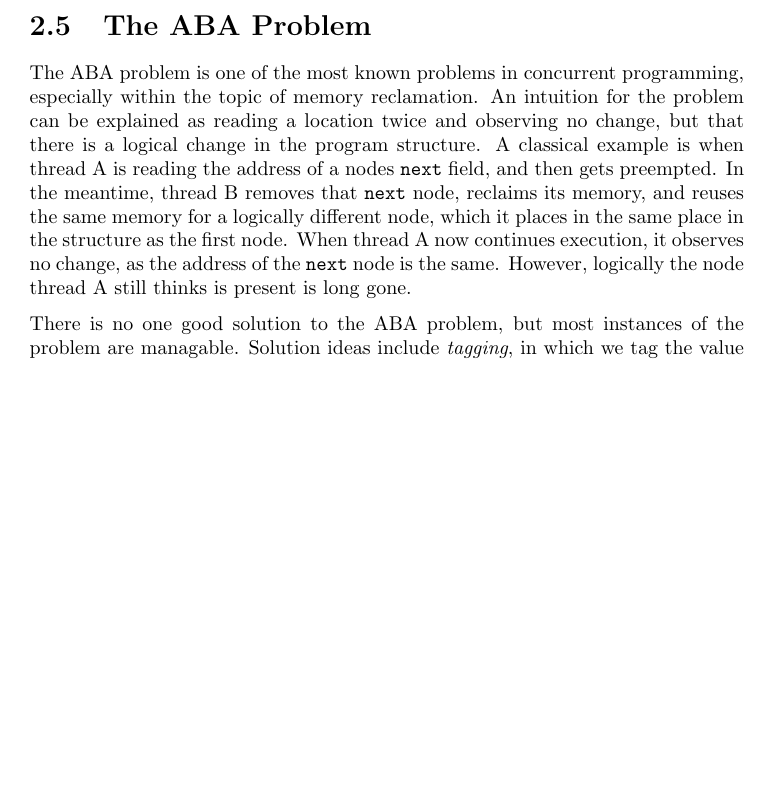
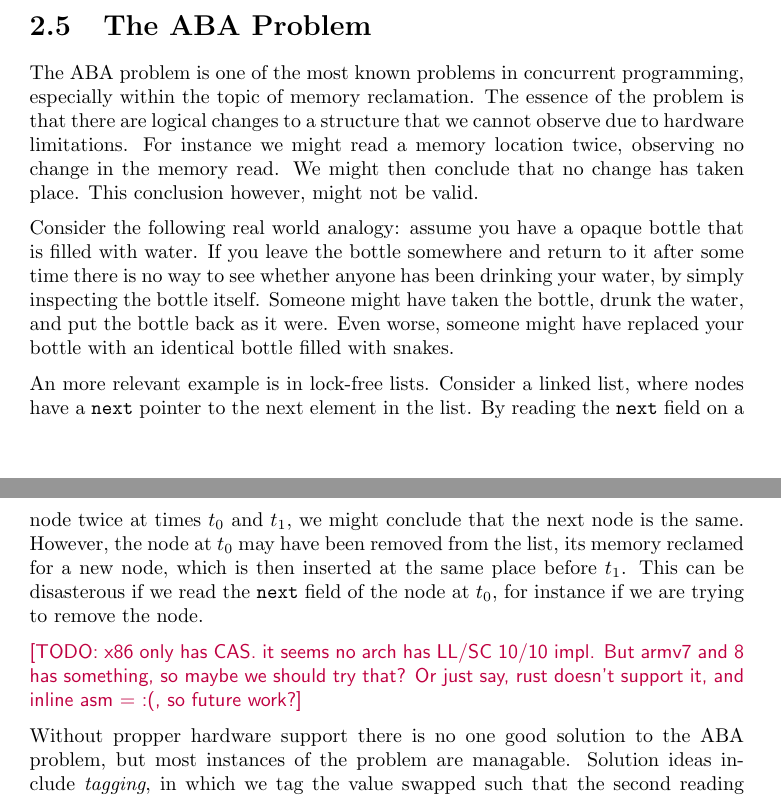
Before and after one commit to martinhath/semester-project, a LaTeX document (report/report.tex): part of page 12 of 32 before the commit and two parts of pages 12 and 13 of 32 after it, the two joined at a grey line, cut so that both start at the same text, the shorter picture padded with empty space. Compiled offline with pdfLaTeX.

Commit message:
Write out ABA

```diff
--- a/report/report.tex
+++ b/report/report.tex
@@ -370,17 +370,32 @@ acquiring the lock.
 \section{The ABA Problem\label{sec:aba}}
 
 The ABA problem is one of the most known problems in concurrent programming,
-especially within the topic of memory reclamation. An intuition for the problem
-can be explained as reading a location twice and observing no change, but that
-there is a logical change in the program structure. A classical example is when
-thread A is reading the address of a nodes \code{next} field, and then gets
-preempted. In the meantime, thread B removes that \code{next} node, reclaims its
-memory, and reuses the same memory for a logically different node, which it
-places in the same place in the structure as the first node. When thread A now
-continues execution, it observes no change, as the address of the \code{next}
-node is the same. However, logically the node thread A still thinks is present
-is long gone.
+especially within the topic of memory reclamation. The essence of the problem is
+that there are logical changes to a structure that we cannot observe due to
+hardware limitations. For instance we might read a memory location twice,
+observing no change in the memory read. We might then conclude that no change
+has taken place. This conclusion however, might not be valid.
 
-There is no one good solution to the ABA problem, but most instances of the
-problem are managable. Solution ideas include \emph{tagging}, in which we tag
-the value swapped such that the second reading observes a change in tag;
+Consider the following real world analogy: assume you have a opaque bottle that
+is filled with water. If you leave the bottle somewhere and return to it after
+some time there is no way to see whether anyone has been drinking your water, by
+simply inspecting the bottle itself. Someone might have taken the bottle, drunk
+the water, and put the bottle back as it were. Even worse, someone might have
+replaced your bottle with an identical bottle filled with snakes.
+
+An more relevant example is in lock-free lists. Consider a linked list, where
+nodes have a \code{next} pointer to the next element in the list.  By reading
+the \code{next} field on a node twice at times $t_0$ and $t_1$, we might
+conclude that the next node is the same. However, the node at $t_0$ may have
+been removed from the list, its memory reclamed for a new node, which is then
+inserted at the same place before $t_1$. This can be disasterous if we read the
+\code{next} field of the node at $t_0$, for instance if we are trying to remove
+the node.
+
+\todo{x86 only has CAS. it seems no arch has LL/SC 10/10 impl. But armv7 and 8
+has something, so maybe we should try that? Or just say, rust doesn't support
+it, and inline asm = :(, so future work?}
+
+Without propper hardware support there is no one good solution to the ABA
+problem, but most instances of the problem are managable. Solution ideas include
+\emph{tagging}, in which we tag the value swapped such that the second reading
```
Also changed, not shown: report/report.tex (11 more changed lines).
